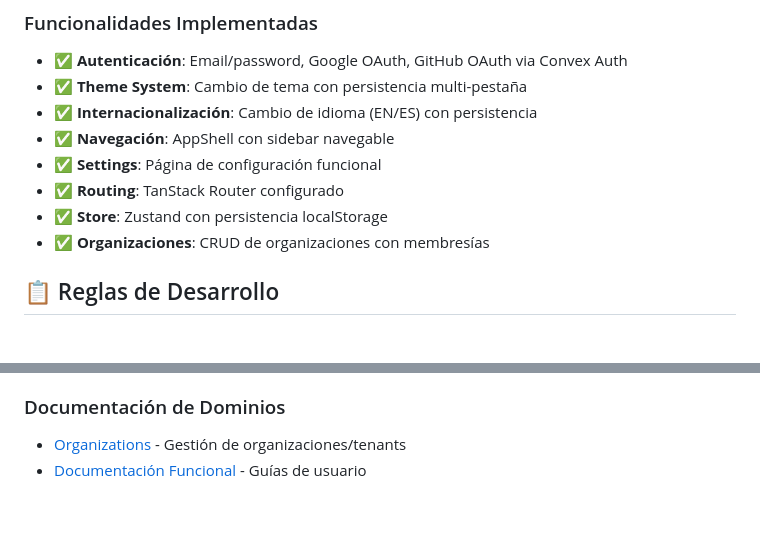
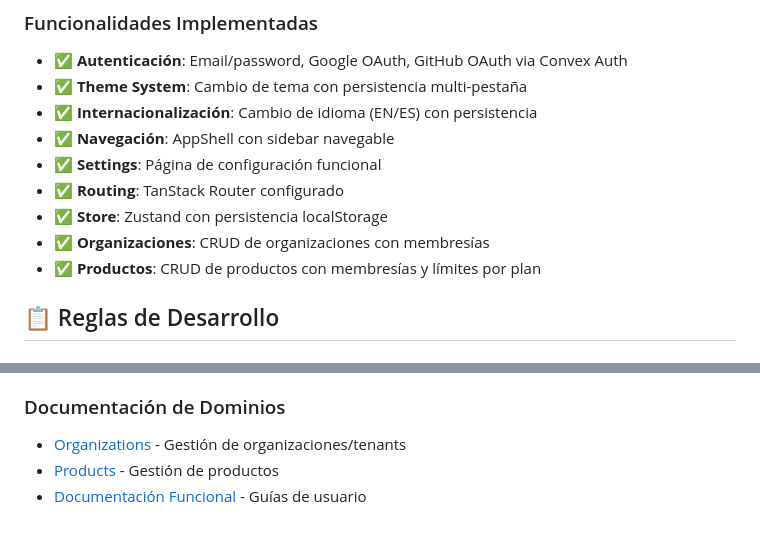
Before and after one commit to davewise-codes/hikai-repo, a Markdown page: apps/webapp/README.md, 2 parts joined by grey strips. GitHub-like rendering.

```diff
--- a/apps/webapp/README.md
+++ b/apps/webapp/README.md
@@ -61,6 +61,7 @@ pnpm type-check
 - ✅ **Routing**: TanStack Router configurado
 - ✅ **Store**: Zustand con persistencia localStorage
 - ✅ **Organizaciones**: CRUD de organizaciones con membresías
+- ✅ **Productos**: CRUD de productos con membresías y límites por plan
 
 ## 📋 Reglas de Desarrollo
 
@@ -184,4 +185,5 @@ export function useComponente() {
 ### Documentación de Dominios
 
 - [Organizations](./src/domains/organizations/README.md) - Gestión de organizaciones/tenants
+- [Products](./src/domains/products/README.md) - Gestión de productos
 - [Documentación Funcional](./doc/) - Guías de usuario
```
Also changed, not shown: CLAUDE.md (+129 -0 lines), README.md (+2 -1 lines).
